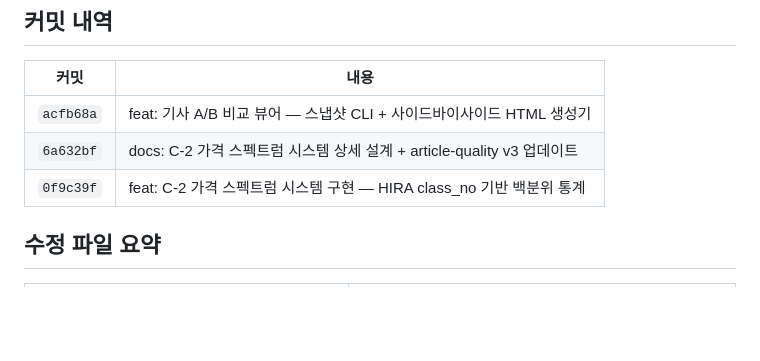
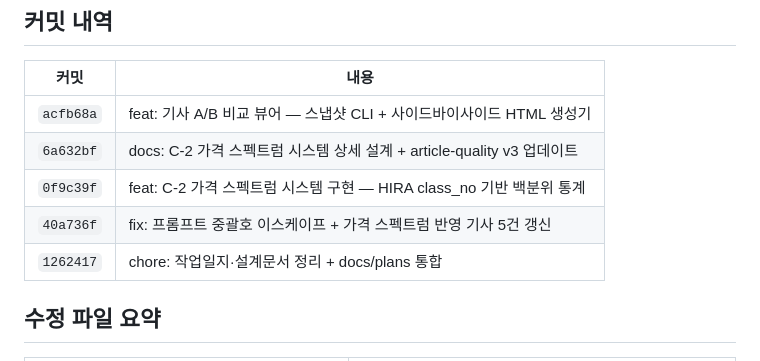
Before and after one commit to sokcho-kim/RegScan, a Markdown page: docs/worklog/2026-02-25.md, the part around one of its changes. Drawn GitHub-style; blank space fills up the shorter version.

Commit message:
docs: 2026-02-25 작업일지 최종 업데이트
Co-Authored-By: Claude Opus 4.6 <noreply@anthropic.com>

```diff
--- a/docs/worklog/2026-02-25.md
+++ b/docs/worklog/2026-02-25.md
@@ -163,6 +161,8 @@ HIRA 원본 데이터(30,418건 급여)에서 `class_no`(약효분류코드) ×
 | `acfb68a` | feat: 기사 A/B 비교 뷰어 — 스냅샷 CLI + 사이드바이사이드 HTML 생성기 |
 | `6a632bf` | docs: C-2 가격 스펙트럼 시스템 상세 설계 + article-quality v3 업데이트 |
 | `0f9c39f` | feat: C-2 가격 스펙트럼 시스템 구현 — HIRA class_no 기반 백분위 통계 |
+| `40a736f` | fix: 프롬프트 중괄호 이스케이프 + 가격 스펙트럼 반영 기사 5건 갱신 |
+| `1262417` | chore: 작업일지·설계문서 정리 + docs/plans 통합 |
 
 ## 수정 파일 요약
 
```
Also changed, not shown: other parts of docs/worklog/2026-02-25.md (+0 -2 lines).
